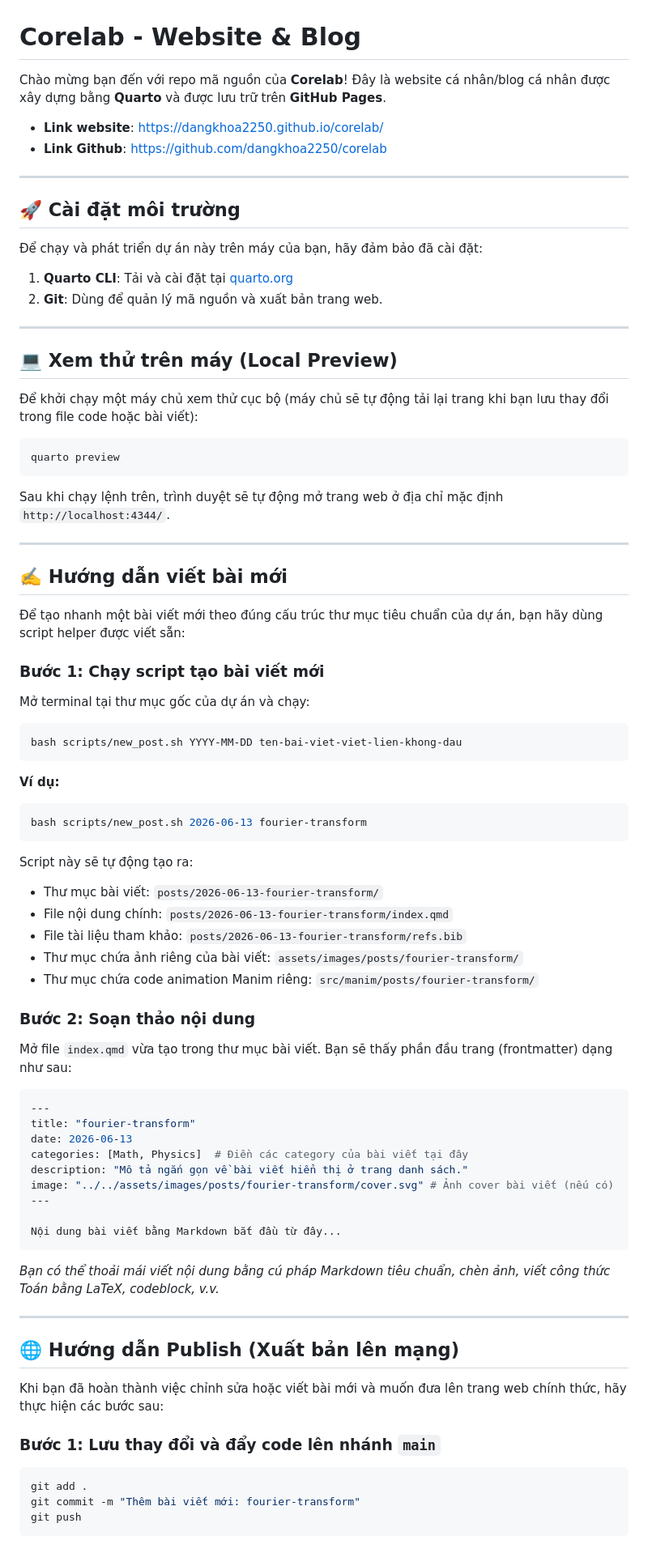
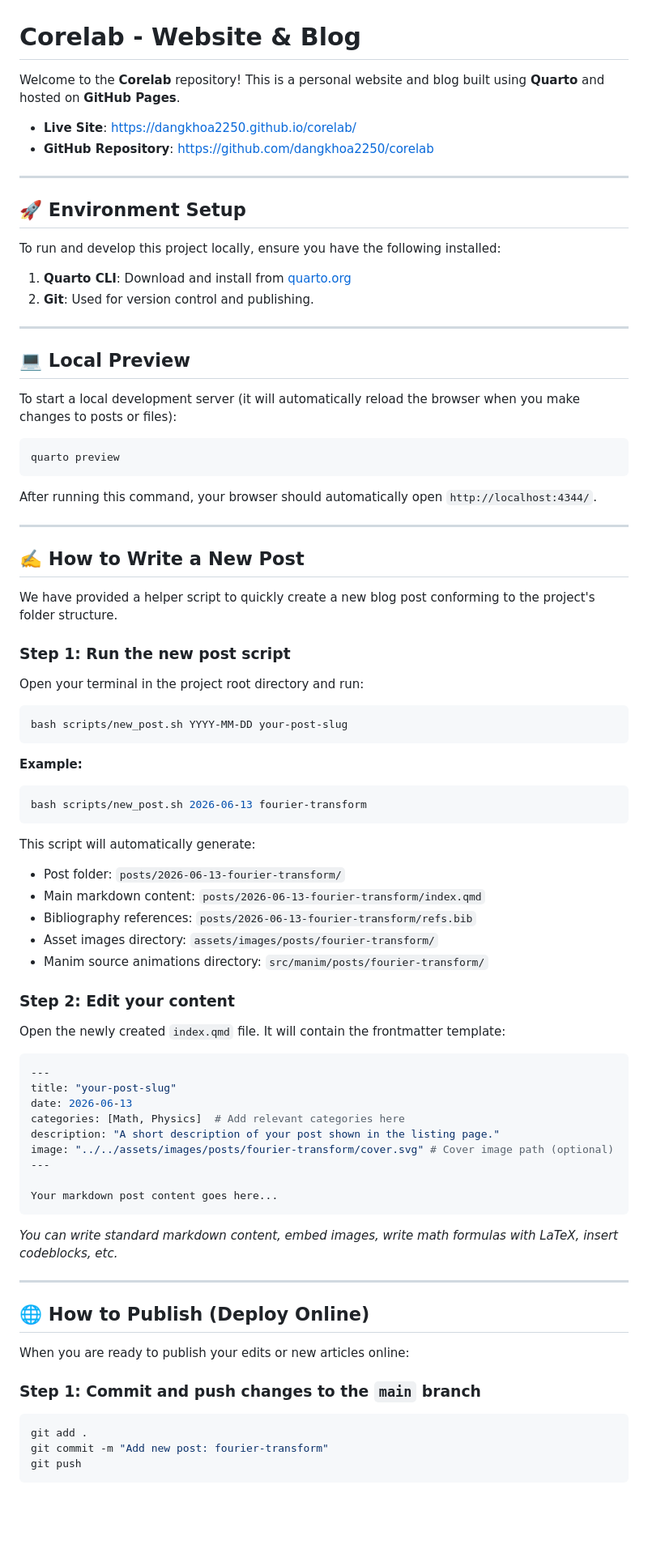
Before and after one commit to dangkhoa2250/corelab, a Markdown page: README.md, the part around one of its changes. Shown at 81% size. GitHub-like rendering; blank space fills up the shorter version.

Commit message:
Translate README to English

````diff
--- a/README.md
+++ b/README.md
@@ -1,82 +1,82 @@
 # Corelab - Website & Blog
 
-Chào mừng bạn đến với repo mã nguồn của **Corelab**! Đây là website cá nhân/blog cá nhân được xây dựng bằng **Quarto** và được lưu trữ trên **GitHub Pages**.
+Welcome to the **Corelab** repository! This is a personal website and blog built using **Quarto** and hosted on **GitHub Pages**.
 
-- **Link website**: [https://dangkhoa2250.github.io/corelab/](https://dangkhoa2250.github.io/corelab/)
-- **Link Github**: [https://github.com/dangkhoa2250/corelab](https://github.com/dangkhoa2250/corelab)
+- **Live Site**: [https://dangkhoa2250.github.io/corelab/](https://dangkhoa2250.github.io/corelab/)
+- **GitHub Repository**: [https://github.com/dangkhoa2250/corelab](https://github.com/dangkhoa2250/corelab)
 
 ---
 
-## 🚀 Cài đặt môi trường
+## 🚀 Environment Setup
 
-Để chạy và phát triển dự án này trên máy của bạn, hãy đảm bảo đã cài đặt:
-1. **Quarto CLI**: Tải và cài đặt tại [quarto.org](https://quarto.org/docs/get-started/)
-2. **Git**: Dùng để quản lý mã nguồn và xuất bản trang web.
+To run and develop this project locally, ensure you have the following installed:
+1. **Quarto CLI**: Download and install from [quarto.org](https://quarto.org/docs/get-started/)
+2. **Git**: Used for version control and publishing.
 
 ---
 
-## 💻 Xem thử trên máy (Local Preview)
+## 💻 Local Preview
 
-Để khởi chạy một máy chủ xem thử cục bộ (máy chủ sẽ tự động tải lại trang khi bạn lưu thay đổi trong file code hoặc bài viết):
+To start a local development server (it will automatically reload the browser when you make changes to posts or files):
 
 ```bash
 quarto preview
 ```
 
-Sau khi chạy lệnh trên, trình duyệt sẽ tự động mở trang web ở địa chỉ mặc định `http://localhost:4344/`.
+After running this command, your browser should automatically open `http://localhost:4344/`.
 
 ---
 
-## ✍️ Hướng dẫn viết bài mới
+## ✍️ How to Write a New Post
 
-Để tạo nhanh một bài viết mới theo đúng cấu trúc thư mục tiêu chuẩn của dự án, bạn hãy dùng script helper được viết sẵn:
+We have provided a helper script to quickly create a new blog post conforming to the project's folder structure.
 
-### Bước 1: Chạy script tạo bài viết mới
-Mở terminal tại thư mục gốc của dự án và chạy:
+### Step 1: Run the new post script
+Open your terminal in the project root directory and run:
 
 ```bash
-bash scripts/new_post.sh YYYY-MM-DD ten-bai-viet-viet-lien-khong-dau
+bash scripts/new_post.sh YYYY-MM-DD your-post-slug
 ```
 
-**Ví dụ:**
+**Example:**
 ```bash
 bash scripts/new_post.sh 2026-06-13 fourier-transform
 ```
 
-Script này sẽ tự động tạo ra:
-- Thư mục bài viết: `posts/2026-06-13-fourier-transform/`
-- File nội dung chính: `posts/2026-06-13-fourier-transform/index.qmd`
-- File tài liệu tham khảo: `posts/2026-06-13-fourier-transform/refs.bib`
-- Thư mục chứa ảnh riêng của bài viết: `assets/images/posts/fourier-transform/`
-- Thư mục chứa code animation Manim riêng: `src/manim/posts/fourier-transform/`
+This script will automatically generate:
+- Post folder: `posts/2026-06-13-fourier-transform/`
+- Main markdown content: `posts/2026-06-13-fourier-transform/index.qmd`
+- Bibliography references: `posts/2026-06-13-fourier-transform/refs.bib`
+- Asset images directory: `assets/images/posts/fourier-transform/`
+- Manim source animations directory: `src/manim/posts/fourier-transform/`
 
-### Bước 2: Soạn thảo nội dung
-Mở file `index.qmd` vừa tạo trong thư mục bài viết. Bạn sẽ thấy phần đầu trang (frontmatter) dạng như sau:
+### Step 2: Edit your content
+Open the newly created `index.qmd` file. It will contain the frontmatter template:
 
 ```yaml
 ---
-title: "fourier-transform"
+title: "your-post-slug"
 date: 2026-06-13
-categories: [Math, Physics]  # Điền các category của bài viết tại đây
-description: "Mô tả ngắn gọn về bài viết hiển thị ở trang danh sách."
-image: "../../assets/images/posts/fourier-transform/cover.svg" # Ảnh cover bài viết (nếu có)
+categories: [Math, Physics]  # Add relevant categories here
+description: "A short description of your post shown in the listing page."
+image: "../../assets/images/posts/fourier-transform/cover.svg" # Cover image path (optional)
 ---
 
-Nội dung bài viết bằng Markdown bắt đầu từ đây...
+Your markdown post content goes here...
 ```
 
-*Bạn có thể thoải mái viết nội dung bằng cú pháp Markdown tiêu chuẩn, chèn ảnh, viết công thức Toán bằng LaTeX, codeblock, v.v.*
+*You can write standard markdown content, embed images, write math formulas with LaTeX, insert codeblocks, etc.*
 
 ---
 
-## 🌐 Hướng dẫn Publish (Xuất bản lên mạng)
+## 🌐 How to Publish (Deploy Online)
 
-Khi bạn đã hoàn thành việc chỉnh sửa hoặc viết bài mới và muốn đưa lên trang web chính thức, hãy thực hiện các bước sau:
+When you are ready to publish your edits or new articles online:
 
-### Bước 1: Lưu thay đổi và đẩy code lên nhánh `main`
+### Step 1: Commit and push changes to the `main` branch
 ```bash
 git add .
-git commit -m "Thêm bài viết mới: fourier-transform"
+git commit -m "Add new post: fourier-transform"
 git push
 ```
 
````
Also changed, not shown: other parts of README.md (+10 -10 lines).
